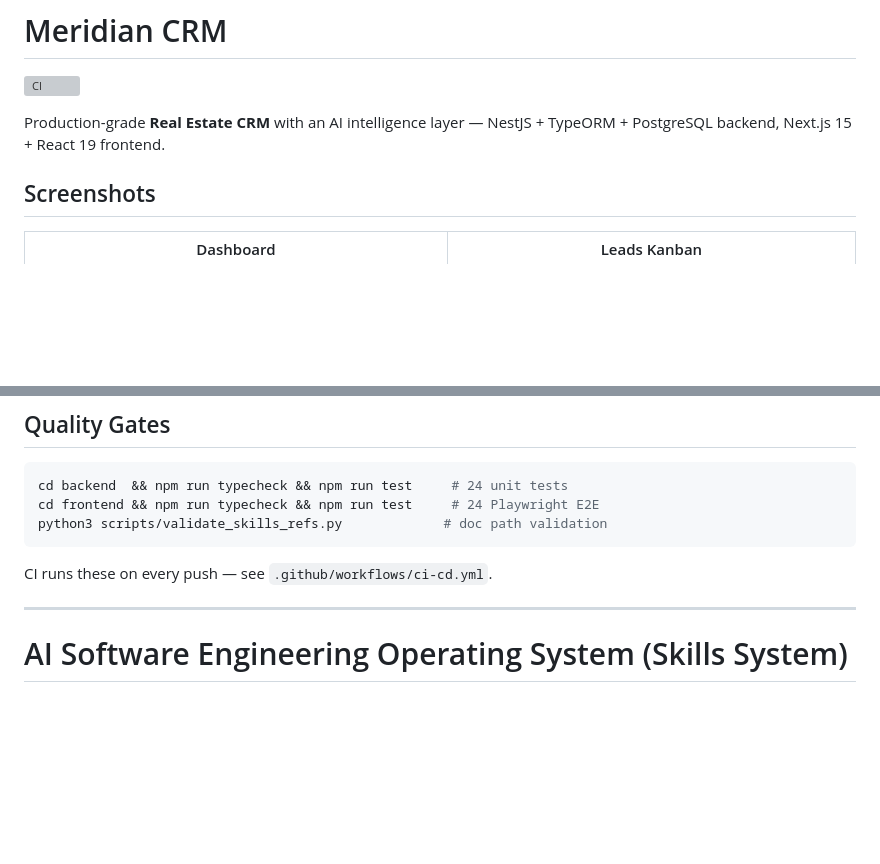
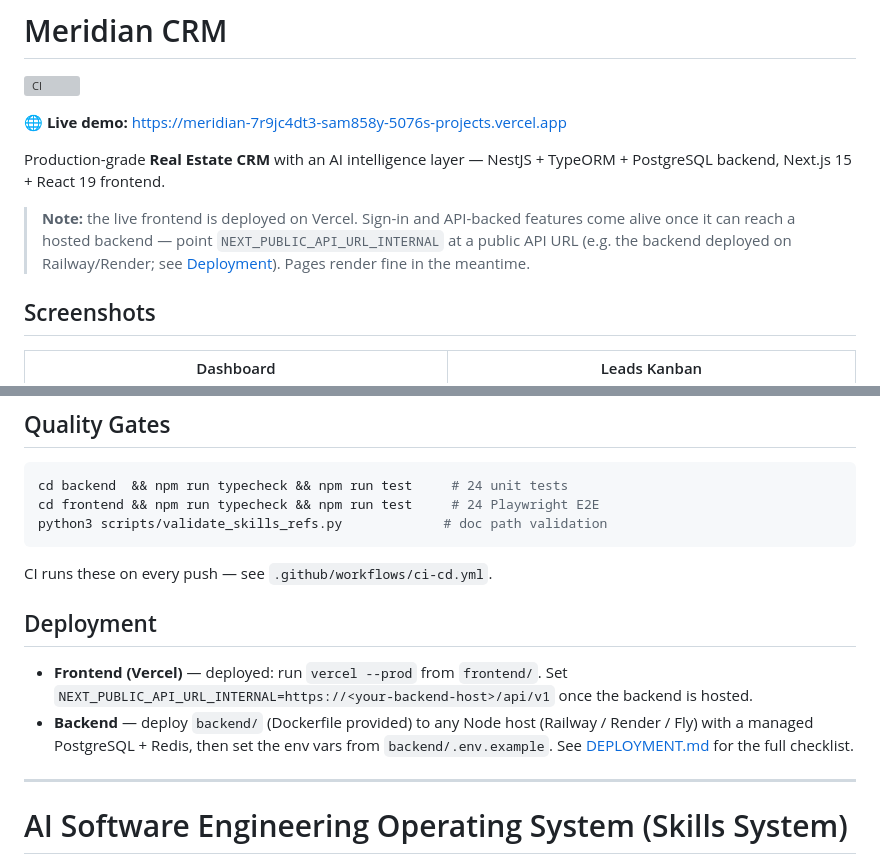
Before and after one commit to s-a-m-y1/meridian-crm, a Markdown page: README.md, 2 parts joined by grey strips. Rendered like a GitHub page; blank space fills up the shorter version; grey boxes are pictures that could not be loaded.

Commit message:
Add live demo URL, deployment docs, screenshot pipeline docs

````diff
--- a/README.md
+++ b/README.md
@@ -2,7 +2,14 @@
 
 [![CI](https://github.com/s-a-m-y1/meridian-crm/actions/workflows/ci-cd.yml/badge.svg)](https://github.com/s-a-m-y1/meridian-crm/actions/workflows/ci-cd.yml)
 
+**🌐 Live demo:** https://meridian-7r9jc4dt3-sam858y-5076s-projects.vercel.app
+
 Production-grade **Real Estate CRM** with an AI intelligence layer — NestJS + TypeORM + PostgreSQL backend, Next.js 15 + React 19 frontend.
+
+> **Note:** the live frontend is deployed on Vercel. Sign-in and API-backed features
+> come alive once it can reach a hosted backend — point `NEXT_PUBLIC_API_URL_INTERNAL`
+> at a public API URL (e.g. the backend deployed on Railway/Render; see
+> [Deployment](DEPLOYMENT.md)). Pages render fine in the meantime.
 
 ## Screenshots
 
@@ -51,6 +58,16 @@ python3 scripts/validate_skills_refs.py             # doc path validation
 ```
 
 CI runs these on every push — see `.github/workflows/ci-cd.yml`.
+
+## Deployment
+
+- **Frontend (Vercel)** — deployed: run `vercel --prod` from `frontend/`.
+  Set `NEXT_PUBLIC_API_URL_INTERNAL=https://<your-backend-host>/api/v1` once
+  the backend is hosted.
+- **Backend** — deploy `backend/` (Dockerfile provided) to any Node host
+  (Railway / Render / Fly) with a managed PostgreSQL + Redis, then set the
+  env vars from `backend/.env.example`. See [DEPLOYMENT.md](DEPLOYMENT.md)
+  for the full checklist.
 
 ---
 
````
